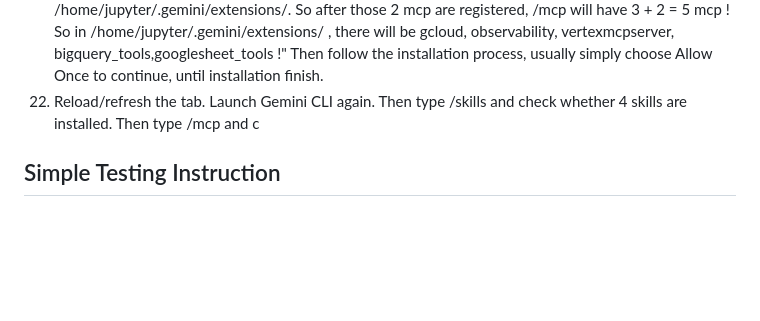
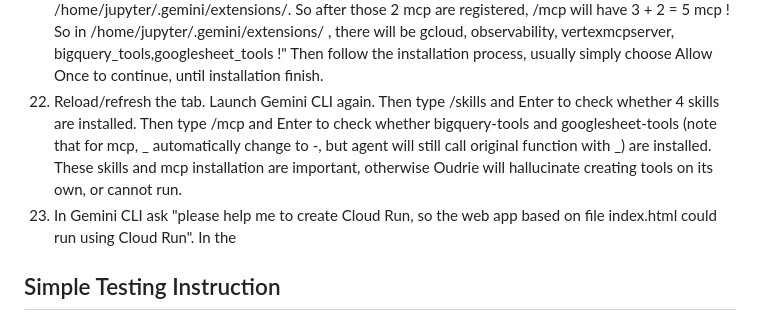
Before and after one commit to neooksigen/oudrie-taskmaster, a Markdown page: README.md, the part around the change. Drawn GitHub-style; blank space fills up the shorter version.

```diff
--- a/README.md
+++ b/README.md
@@ -37,7 +37,8 @@ select * from df1 order by 1,2,3,4,5,6,7 . Then click Save , then Save View then
 19. Still inside Gemini CLI. Type /skills then press Enter. This is to know how many Skills are currently installed.
 20. Still inside Gemini CLI. Ask "Please help me to register skill agent-coordination, bigquery, datasource-knowledge, googlesheet into gemini skills. Currently there are x (from point 19) skills (by running /skills). So after these 4 skills registered, /skills will have x + 4 = y skills !". Then follow the installation process, usually simply choose Allow Once to continue, until installation finish.
 21. Still inside Gemini CLI. Ask "Please help me to register bigquery_tools.py and googlesheet_tools.py as gemini mcp servers. Currently there are 3 mcp servers (gcloud, observability, vertexmcpserver) registered (by running /mcp), and registered mcp server location is in here /home/jupyter/.gemini/extensions/. So after those 2 mcp are registered, /mcp will have 3 + 2 = 5 mcp ! So in /home/jupyter/.gemini/extensions/ , there will be gcloud, observability, vertexmcpserver, bigquery_tools,googlesheet_tools !" Then follow the installation process, usually simply choose Allow Once to continue, until installation finish.
-22. Reload/refresh the tab. Launch Gemini CLI again. Then type /skills and check whether 4 skills are installed. Then type /mcp and c
+22. Reload/refresh the tab. Launch Gemini CLI again. Then type /skills and Enter to check whether 4 skills are installed. Then type /mcp and Enter to check whether bigquery-tools and googlesheet-tools (note that for mcp, _ automatically change to -, but agent will still call original function with _) are installed. These skills and mcp installation are important, otherwise Oudrie will hallucinate creating tools on its own, or cannot run.
+23. In Gemini CLI ask "please help me to create Cloud Run, so the web app based on file index.html could run using Cloud Run". In the
 
 ## Simple Testing Instruction
 1. Open this Google Sheet [Census 2012 US Agriculture](https://docs.google.com/spreadsheets/d/1lmGAV-5JFeEzWy-nZ3o3SEZF49plo8bFPHUSbg_MnBc/edit?gid=1971765118#gid=1971765118).
```
